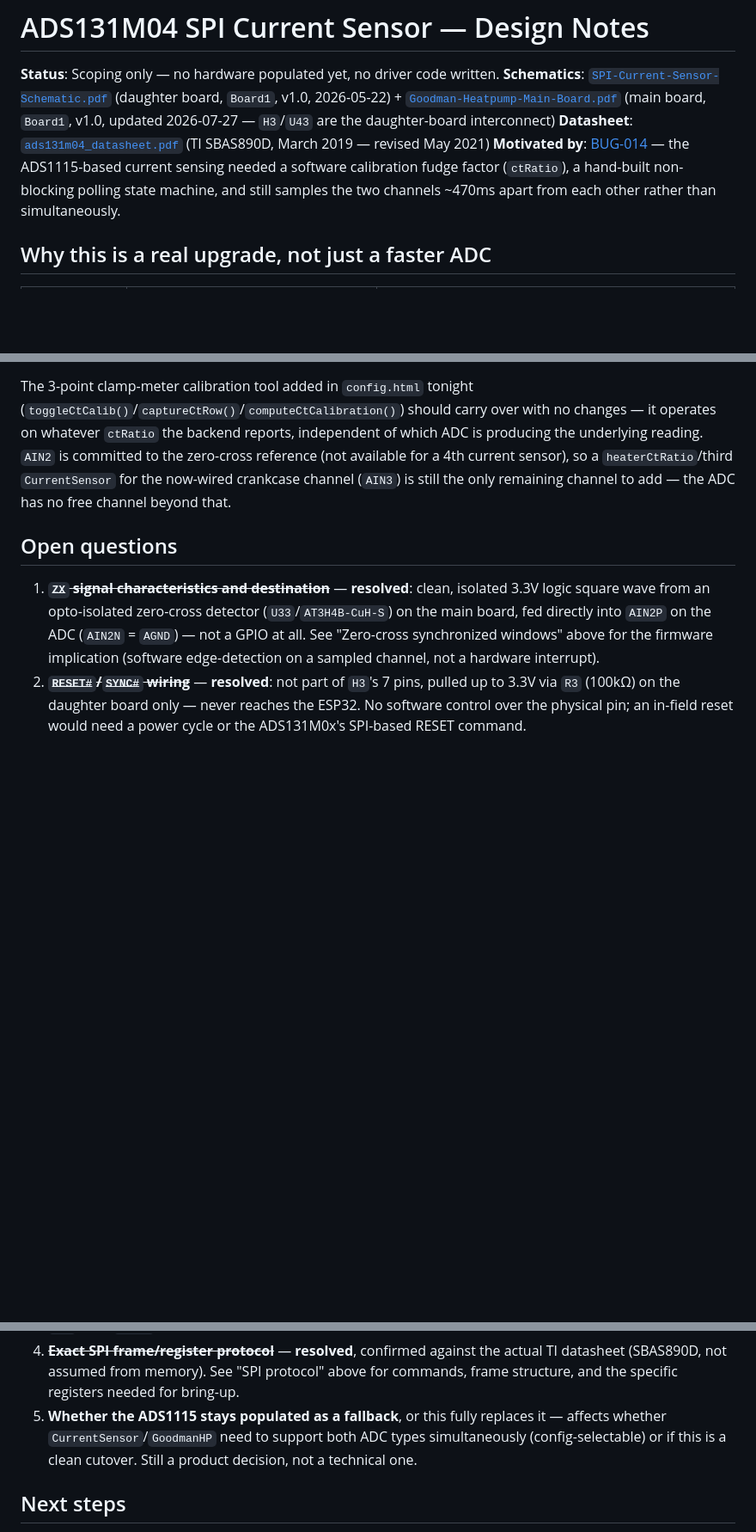
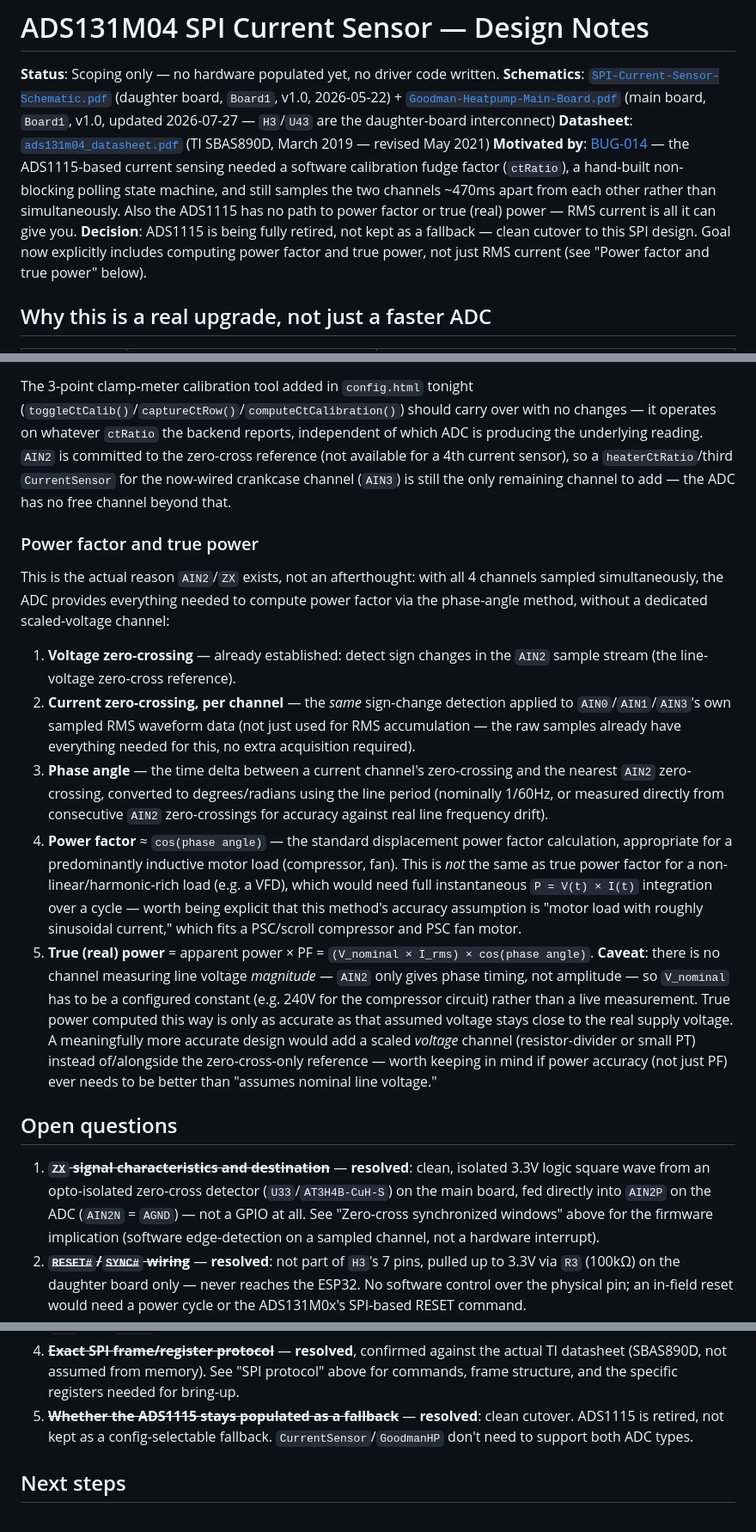
Before and after one commit to alpauna/GoodmanHPCtrl, a Markdown page: docs/ads131m04-current-sensor-design.md, 3 parts joined by grey strips. Shown at 86% size. Rendered like a GitHub page; blank space fills up the shorter version.

Commit message:
docs: ADS1115 retirement decision + power factor/true power design
ADS1115 is being fully retired (clean cutover, no dual-ADC fallback
support needed) -- resolves the last open question in the ADS131M04
scoping doc.

Documents the actual motivation for AIN2/ZX: phase-angle power factor
calculation. All 4 channels sample simultaneously, so each current
channel's own zero-crossing (same sign-change detection already used
for the voltage reference) can be compared against AIN2's timing to
get phase angle, then PF = cos(phase angle) and true power = apparent
power x PF. Flagged the real limitation: no voltage-magnitude channel
exists, so true power depends on an assumed nominal voltage constant,
and the cos(phase) method assumes a roughly sinusoidal motor load
rather than true P=V(t)xI(t) integration.

Co-Authored-By: Claude Sonnet 5 <noreply@anthropic.com>

```diff
--- a/docs/ads131m04-current-sensor-design.md
+++ b/docs/ads131m04-current-sensor-design.md
@@ -10,7 +10,13 @@ daughter-board interconnect)
 **Motivated by**: [BUG-014](bugs/014-main-loop-stall-from-ads1115-sample-rate.md) — the ADS1115-based
 current sensing needed a software calibration fudge factor (`ctRatio`), a
 hand-built non-blocking polling state machine, and still samples the two
-channels ~470ms apart from each other rather than simultaneously.
+channels ~470ms apart from each other rather than simultaneously. Also
+the ADS1115 has no path to power factor or true (real) power — RMS
+current is all it can give you.
+**Decision**: ADS1115 is being fully retired, not kept as a fallback —
+clean cutover to this SPI design. Goal now explicitly includes computing
+power factor and true power, not just RMS current (see "Power factor and
+true power" below).
 
 ## Why this is a real upgrade, not just a faster ADC
 
@@ -263,6 +269,44 @@ current sensor), so a `heaterCtRatio`/third `CurrentSensor` for the
 now-wired crankcase channel (`AIN3`) is still the only remaining channel
 to add — the ADC has no free channel beyond that.
 
+### Power factor and true power
+
+This is the actual reason `AIN2`/`ZX` exists, not an afterthought: with
+all 4 channels sampled simultaneously, the ADC provides everything needed
+to compute power factor via the phase-angle method, without a dedicated
+scaled-voltage channel:
+
+1. **Voltage zero-crossing** — already established: detect sign changes
+   in the `AIN2` sample stream (the line-voltage zero-cross reference).
+2. **Current zero-crossing, per channel** — the *same* sign-change
+   detection applied to `AIN0`/`AIN1`/`AIN3`'s own sampled RMS waveform
+   data (not just used for RMS accumulation — the raw samples already
+   have everything needed for this, no extra acquisition required).
+3. **Phase angle** — the time delta between a current channel's
+   zero-crossing and the nearest `AIN2` zero-crossing, converted to
+   degrees/radians using the line period (nominally 1/60Hz, or measured
+   directly from consecutive `AIN2` zero-crossings for accuracy against
+   real line frequency drift).
+4. **Power factor** ≈ `cos(phase angle)` — the standard displacement
+   power factor calculation, appropriate for a predominantly inductive
+   motor load (compressor, fan). This is *not* the same as true power
+   factor for a non-linear/harmonic-rich load (e.g. a VFD), which would
+   need full instantaneous `P = V(t) × I(t)` integration over a cycle —
+   worth being explicit that this method's accuracy assumption is "motor
+   load with roughly sinusoidal current," which fits a PSC/scroll
+   compressor and PSC fan motor.
+5. **True (real) power** = apparent power × PF = `(V_nominal × I_rms) ×
+   cos(phase angle)`. **Caveat**: there is no channel measuring line
+   voltage *magnitude* — `AIN2` only gives phase timing, not amplitude —
+   so `V_nominal` has to be a configured constant (e.g. 240V for the
+   compressor circuit) rather than a live measurement. True power
+   computed this way is only as accurate as that assumed voltage stays
+   close to the real supply voltage. A meaningfully more accurate design
+   would add a scaled *voltage* channel (resistor-divider or small PT)
+   instead of/alongside the zero-cross-only reference — worth keeping in
+   mind if power accuracy (not just PF) ever needs to be better than
+   "assumes nominal line voltage."
+
 ## Open questions
 
 1. ~~**`ZX` signal characteristics and destination**~~ — **resolved**:
@@ -285,10 +329,10 @@ to add — the ADC has no free channel beyond that.
    against the actual TI datasheet (SBAS890D, not assumed from memory).
    See "SPI protocol" above for commands, frame structure, and the
    specific registers needed for bring-up.
-5. **Whether the ADS1115 stays populated as a fallback**, or this fully
-   replaces it — affects whether `CurrentSensor`/`GoodmanHP` need to
-   support both ADC types simultaneously (config-selectable) or if this
-   is a clean cutover. Still a product decision, not a technical one.
+5. ~~**Whether the ADS1115 stays populated as a fallback**~~ —
+   **resolved**: clean cutover. ADS1115 is retired, not kept as a
+   config-selectable fallback. `CurrentSensor`/`GoodmanHP` don't need to
+   support both ADC types.
 
 ## Next steps
 
```
